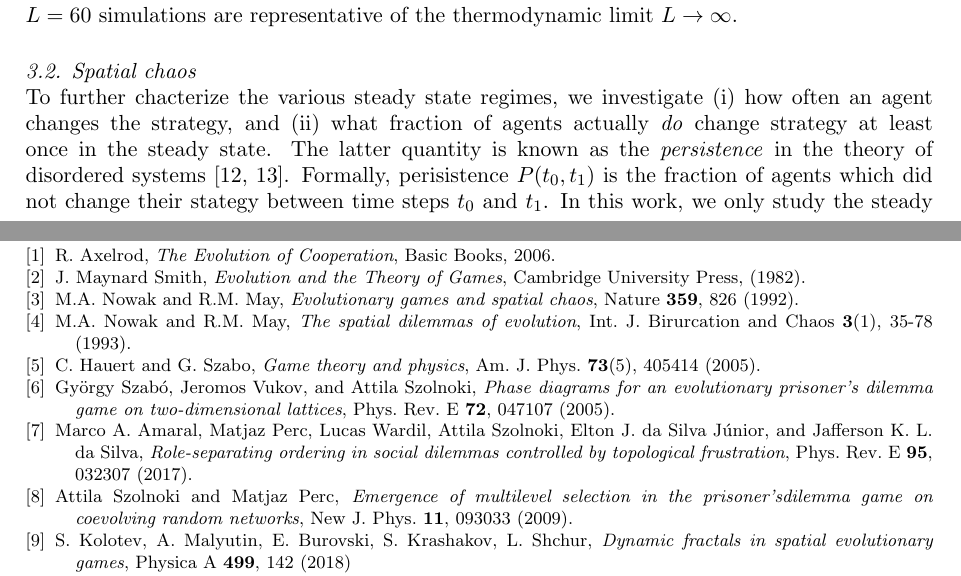
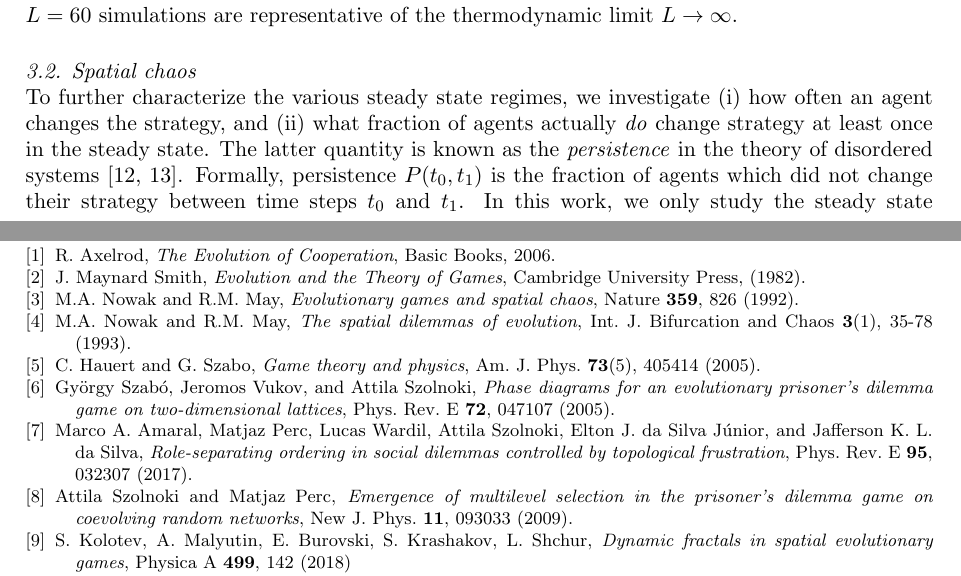
Before and after one commit to MoskalenkoRomanBorisovich/Spatial-Distribution-Evolutionary-Game, a LaTeX document (CSP2020/CSP2020.tex): two parts of pages 3 and 5 of 5, joined at a grey line, cut so that both start at the same text. Compiled offline with pdfLaTeX.

Commit message:
MAINT: typos

```diff
--- a/CSP2020/CSP2020.tex
+++ b/CSP2020/CSP2020.tex
@@ -211,10 +211,10 @@ $f_0 = 0.1$ and $f_0 = 0.5$. For each value of $f_0$, we simulate 100 independen
 \subsection{Spatial chaos}
 \label{subsec:chaos}
 
-To further chacterize the various steady state regimes, we investigate (i) how often an agent
+To further characterize the various steady state regimes, we investigate (i) how often an agent
 changes the strategy, and (ii) what fraction of agents actually \emph{do} change
 strategy at least once in the steady state.
-The latter quantity is known as the \emph{persistence} in the theory of disordered systems \cite{Bray1994, Majumdar1999}. Formally, perisistence $P(t_0, t_1)$ is the fraction of agents which did not change their stategy between time steps $t_0$ and $t_1$. In this work, we only study the steady state persistence, $P$, where both $t_0$ and $t_1$ are larger then the burn-in time and separated by $10^4$ time steps. Then $P=1$ means that the game field is completely static, and $P=0$ signals the chaotic regime where no agent keeps the strategy.
+The latter quantity is known as the \emph{persistence} in the theory of disordered systems \cite{Bray1994, Majumdar1999}. Formally, persistence $P(t_0, t_1)$ is the fraction of agents which did not change their strategy between time steps $t_0$ and $t_1$. In this work, we only study the steady state persistence, $P$, where both $t_0$ and $t_1$ are larger then the burn-in time and separated by $10^4$ time steps. Then $P=1$ means that the game field is completely static, and $P=0$ signals the chaotic regime where no agent keeps the strategy.
 
 
 \begin{figure}[H]
@@ -262,7 +262,7 @@ Cambridge University Press, (1982).
 and spatial chaos}, Nature \textbf{359}, 826 (1992).
 
 \bibitem{Nowak1993} M.A.~Nowak and R.M.~May, \textit{The spatial
-dilemmas of evolution}, Int. J. Birurcation and Chaos \textbf{3}(1), 35-78 (1993).
+dilemmas of evolution}, Int. J. Bifurcation and Chaos \textbf{3}(1), 35-78 (1993).
 
 \bibitem{Hauert2005} C.~Hauert and G.~Szabo, \textit{Game theory and physics},
 Am. J. Phys. \textbf{73}(5), 405414 (2005).
@@ -273,7 +273,7 @@ Am. J. Phys. \textbf{73}(5), 405414 (2005).
 
 \bibitem{Szolnoki2017} Marco A. Amaral, Matjaz Perc,  Lucas Wardil, Attila Szolnoki, Elton J. da Silva J\'{u}nior, and Jafferson K. L. da Silva, \textit{Role-separating ordering in social dilemmas controlled by topological frustration}, Phys. Rev. E \textbf{95}, 032307 (2017).
 
-\bibitem{Szolnoki2009} Attila Szolnoki and Matjaz Perc, \textit{Emergence of multilevel selection in the prisoner’sdilemma game on coevolving random networks}, New J. Phys. \textbf{11}, 093033 (2009).
+\bibitem{Szolnoki2009} Attila Szolnoki and Matjaz Perc, \textit{Emergence of multilevel selection in the prisoner's dilemma game on coevolving random networks}, New J. Phys. \textbf{11}, 093033 (2009).
 
 \bibitem{Kolotev2018} S.~Kolotev, A.~Malyutin, E.~Burovski,~S. Krashakov, L.~Shchur, \textit{Dynamic fractals in spatial evolutionary games}, Physica A  \textbf{499}, 142 (2018)
 
```
Also changed, not shown: CSP2020/CSP2020.tex (4 more changed lines).
